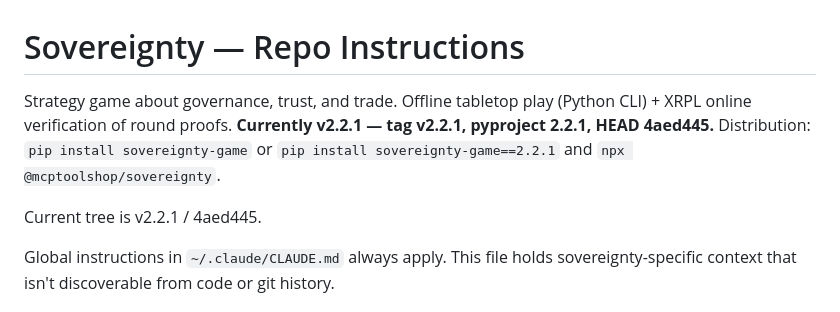
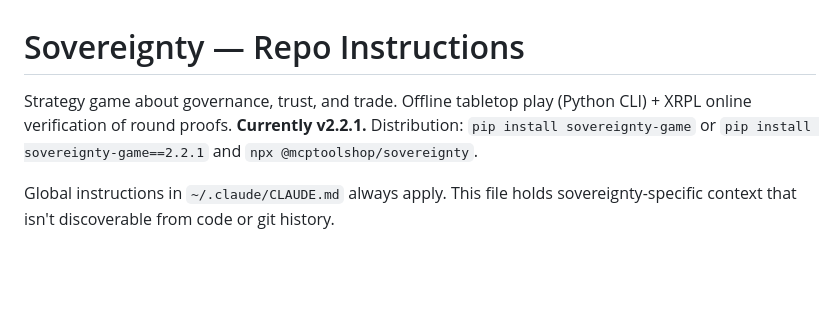
Before and after one commit to mcp-tool-shop-org/sovereignty, a Markdown page: CLAUDE.md, the part around the change. GitHub-like rendering; blank space fills up the shorter version.

Commit message:
docs: shorten CLAUDE.md live version line (SOV-002)
Keep v2.2.1 + pip/npx; drop HEAD/tag clutter and the extra current-tree line.

```diff
--- a/CLAUDE.md
+++ b/CLAUDE.md
@@ -1,8 +1,6 @@
 # Sovereignty — Repo Instructions
 
-Strategy game about governance, trust, and trade. Offline tabletop play (Python CLI) + XRPL online verification of round proofs. **Currently v2.2.1 — tag v2.2.1, pyproject 2.2.1, HEAD 4aed445.** Distribution: `pip install sovereignty-game` or `pip install sovereignty-game==2.2.1` and `npx @mcptoolshop/sovereignty`.
-
-Current tree is v2.2.1 / 4aed445.
+Strategy game about governance, trust, and trade. Offline tabletop play (Python CLI) + XRPL online verification of round proofs. **Currently v2.2.1.** Distribution: `pip install sovereignty-game` or `pip install sovereignty-game==2.2.1` and `npx @mcptoolshop/sovereignty`.
 
 Global instructions in `~/.claude/CLAUDE.md` always apply. This file holds sovereignty-specific context that isn't discoverable from code or git history.
 
```
